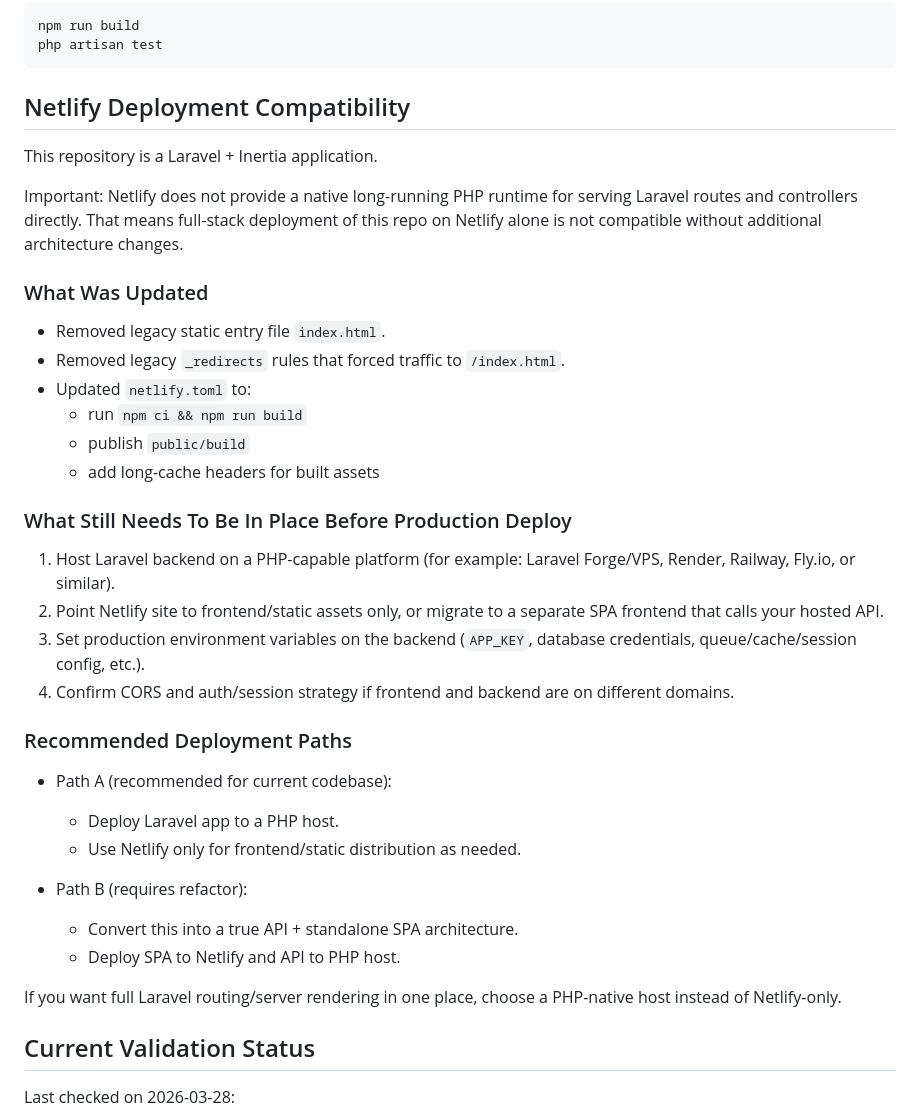
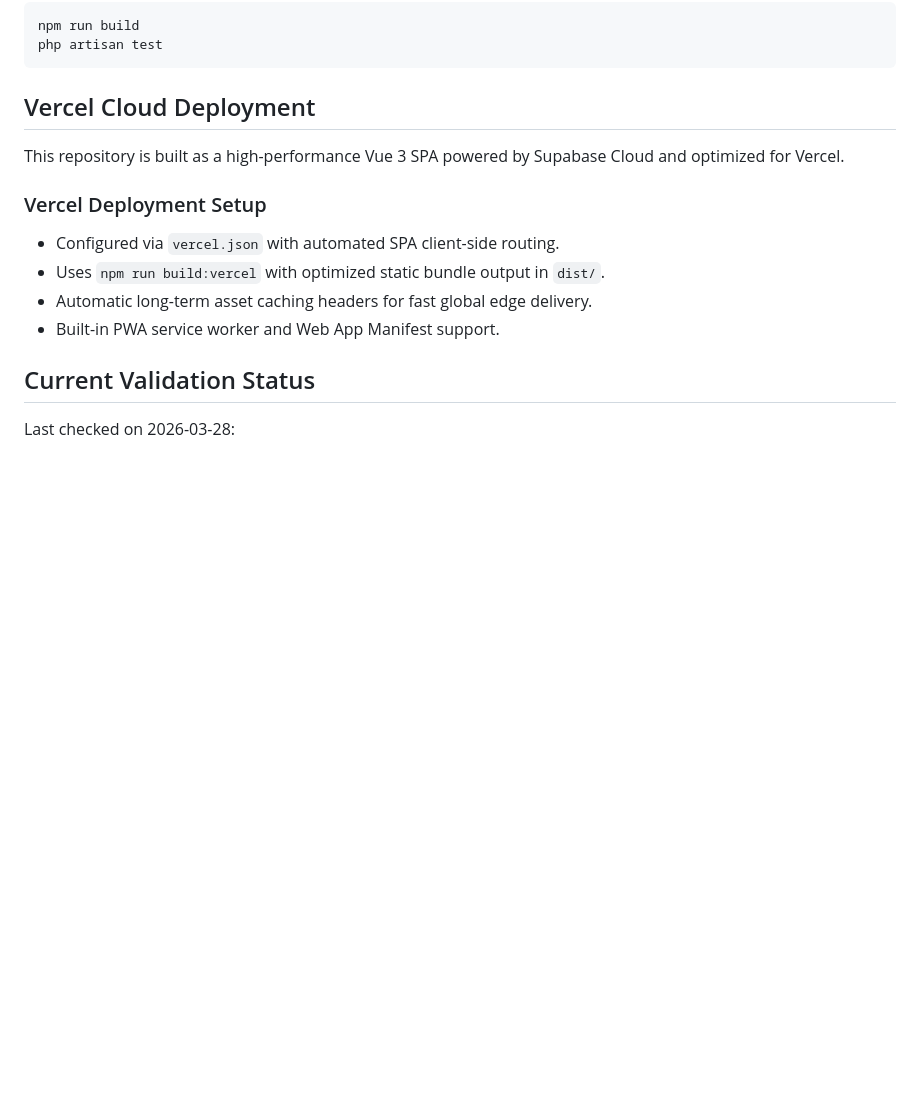
Before and after one commit to ashishgupta1v/Habuilt, a Markdown page: README.md, the part around the change. GitHub-like rendering; blank space fills up the shorter version.

Commit message:
docs: remove obsolete netlify references and document vercel deployment

````diff
--- a/README.md
+++ b/README.md
@@ -531,39 +531,16 @@ npm run build
 php artisan test
 ```
 
-## Netlify Deployment Compatibility
+## Vercel Cloud Deployment
 
-This repository is a Laravel + Inertia application.
+This repository is built as a high-performance Vue 3 SPA powered by Supabase Cloud and optimized for Vercel.
 
-Important: Netlify does not provide a native long-running PHP runtime for serving Laravel routes and controllers directly. That means full-stack deployment of this repo on Netlify alone is not compatible without additional architecture changes.
+### Vercel Deployment Setup
 
-### What Was Updated
-
-- Removed legacy static entry file `index.html`.
-- Removed legacy `_redirects` rules that forced traffic to `/index.html`.
-- Updated `netlify.toml` to:
-  - run `npm ci && npm run build`
-  - publish `public/build`
-  - add long-cache headers for built assets
-
-### What Still Needs To Be In Place Before Production Deploy
-
-1. Host Laravel backend on a PHP-capable platform (for example: Laravel Forge/VPS, Render, Railway, Fly.io, or similar).
-2. Point Netlify site to frontend/static assets only, or migrate to a separate SPA frontend that calls your hosted API.
-3. Set production environment variables on the backend (`APP_KEY`, database credentials, queue/cache/session config, etc.).
-4. Confirm CORS and auth/session strategy if frontend and backend are on different domains.
-
-### Recommended Deployment Paths
-
-- Path A (recommended for current codebase):
-  - Deploy Laravel app to a PHP host.
-  - Use Netlify only for frontend/static distribution as needed.
-
-- Path B (requires refactor):
-  - Convert this into a true API + standalone SPA architecture.
-  - Deploy SPA to Netlify and API to PHP host.
-
-If you want full Laravel routing/server rendering in one place, choose a PHP-native host instead of Netlify-only.
+- Configured via `vercel.json` with automated SPA client-side routing.
+- Uses `npm run build:vercel` with optimized static bundle output in `dist/`.
+- Automatic long-term asset caching headers for fast global edge delivery.
+- Built-in PWA service worker and Web App Manifest support.
 
 ## Current Validation Status
 
````
